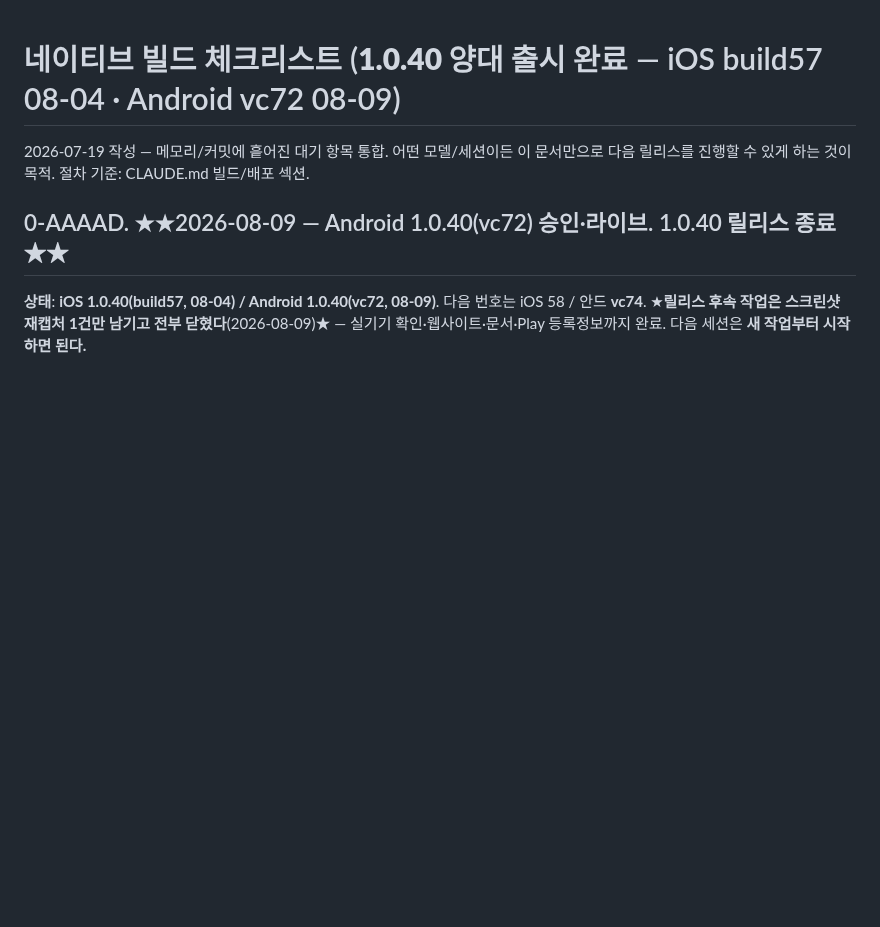
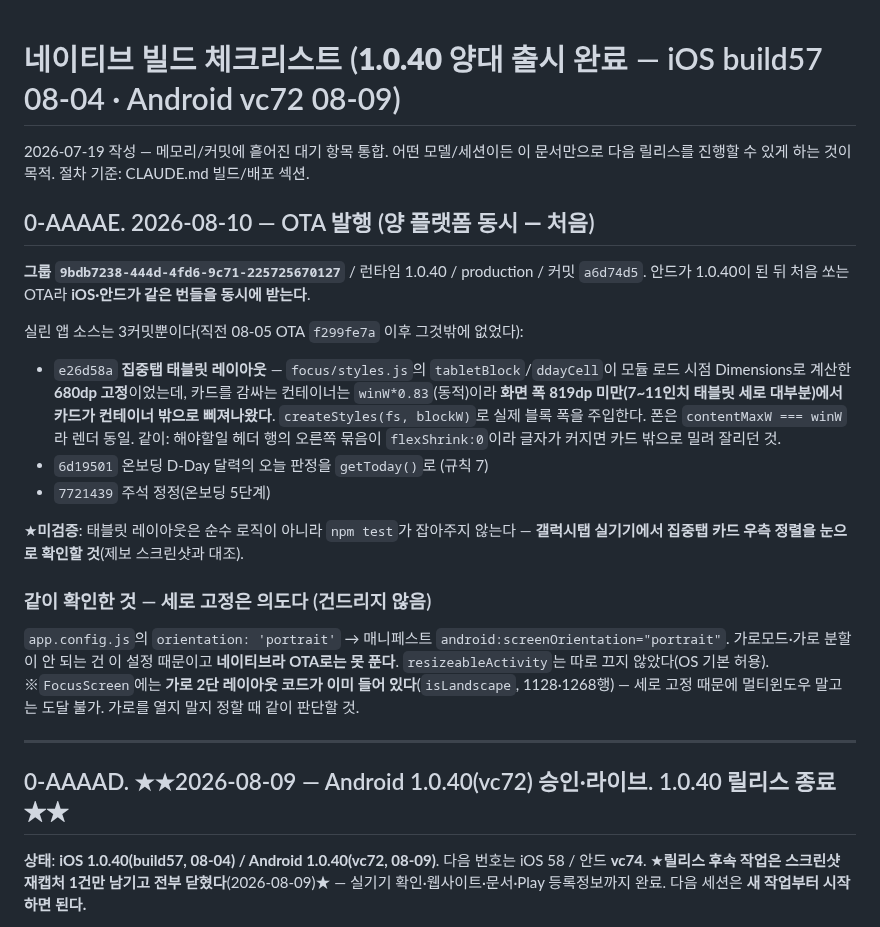
Before and after one commit to lds77/suneung-timer-native, a Markdown page: docs/release-next-build-checklist.md, the part around the change. Drawn GitHub-style; blank space fills up the shorter version.

Commit message:
docs: 08-10 OTA 기록(양 플랫폼 동시 발행) + 태블릿 레이아웃/세로 고정 경위
release-next-build-checklist.md 0-AAAAE절 신설 — 그룹 9bdb7238, 실린 3커밋,
집중탭 고정폭 원인, 세로 고정이 의도라는 확인, 실기기 미검증 표시.
CLAUDE.md 규칙 8: 테스트 수 577로 정정 + 레이아웃은 테스트가 없다는 경고.

Co-Authored-By: Claude Opus 5 <noreply@anthropic.com>

```diff
--- a/docs/release-next-build-checklist.md
+++ b/docs/release-next-build-checklist.md
@@ -2,6 +2,32 @@
 
 2026-07-19 작성 — 메모리/커밋에 흩어진 대기 항목 통합. 어떤 모델/세션이든 이 문서만으로
 다음 릴리스를 진행할 수 있게 하는 것이 목적. 절차 기준: CLAUDE.md 빌드/배포 섹션.
+
+## 0-AAAAE. 2026-08-10 — OTA 발행 (**양 플랫폼 동시 — 처음**)
+
+**그룹 `9bdb7238-444d-4fd6-9c71-225725670127`** / 런타임 1.0.40 / production / 커밋 `a6d74d5`.
+안드가 1.0.40이 된 뒤 처음 쏘는 OTA라 **iOS·안드가 같은 번들을 동시에 받는다**.
+
+실린 앱 소스는 3커밋뿐이다(직전 08-05 OTA `f299fe7a` 이후 그것밖에 없었다):
+- `e26d58a` **집중탭 태블릿 레이아웃** — `focus/styles.js`의 `tabletBlock`/`ddayCell`이 모듈 로드
+  시점 Dimensions로 계산한 **680dp 고정**이었는데, 카드를 감싸는 컨테이너는 `winW*0.83`(동적)이라
+  **화면 폭 819dp 미만(7~11인치 태블릿 세로 대부분)에서 카드가 컨테이너 밖으로 삐져나왔다**.
+  `createStyles(fs, blockW)`로 실제 블록 폭을 주입한다. 폰은 `contentMaxW === winW`라 렌더 동일.
+  같이: 해야할일 헤더 행의 오른쪽 묶음이 `flexShrink:0`이라 글자가 커지면 카드 밖으로 밀려 잘리던 것.
+- `6d19501` 온보딩 D-Day 달력의 오늘 판정을 `getToday()`로 (규칙 7)
+- `7721439` 주석 정정(온보딩 5단계)
+
+★**미검증**: 태블릿 레이아웃은 순수 로직이 아니라 `npm test`가 잡아주지 않는다 —
+**갤럭시탭 실기기에서 집중탭 카드 우측 정렬을 눈으로 확인할 것**(제보 스크린샷과 대조).
+
+### 같이 확인한 것 — 세로 고정은 의도다 (건드리지 않음)
+`app.config.js`의 `orientation: 'portrait'` → 매니페스트 `android:screenOrientation="portrait"`.
+가로모드·가로 분할이 안 되는 건 이 설정 때문이고 **네이티브라 OTA로는 못 푼다**.
+`resizeableActivity`는 따로 끄지 않았다(OS 기본 허용).
+※`FocusScreen`에는 **가로 2단 레이아웃 코드가 이미 들어 있다**(`isLandscape`, 1128·1268행) —
+세로 고정 때문에 멀티윈도우 말고는 도달 불가. 가로를 열지 말지 정할 때 같이 판단할 것.
+
+---
 
 ## 0-AAAAD. ★★2026-08-09 — Android 1.0.40(vc72) 승인·라이브. 1.0.40 릴리스 종료★★
 
```
Also changed, not shown: CLAUDE.md (+2 -1 lines).
